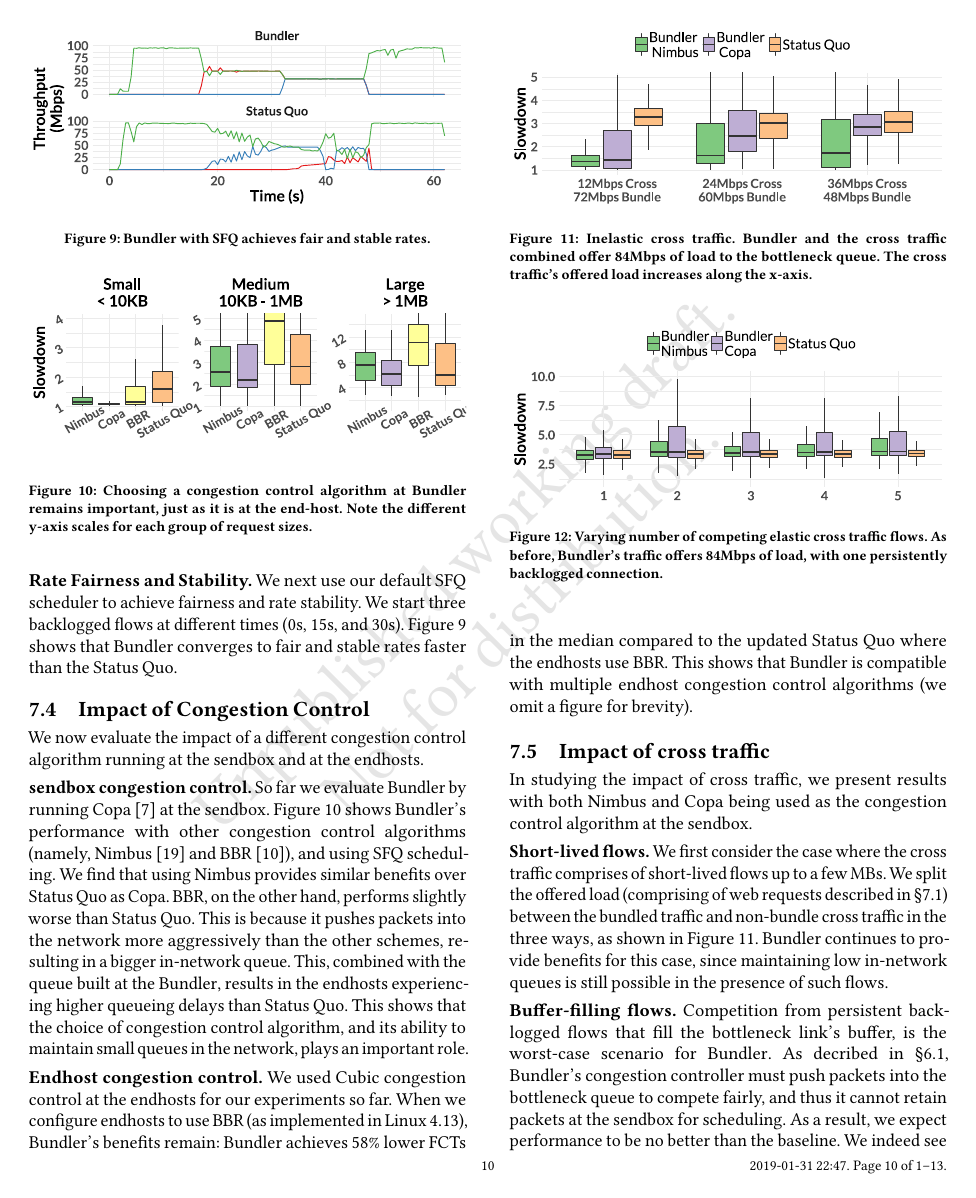
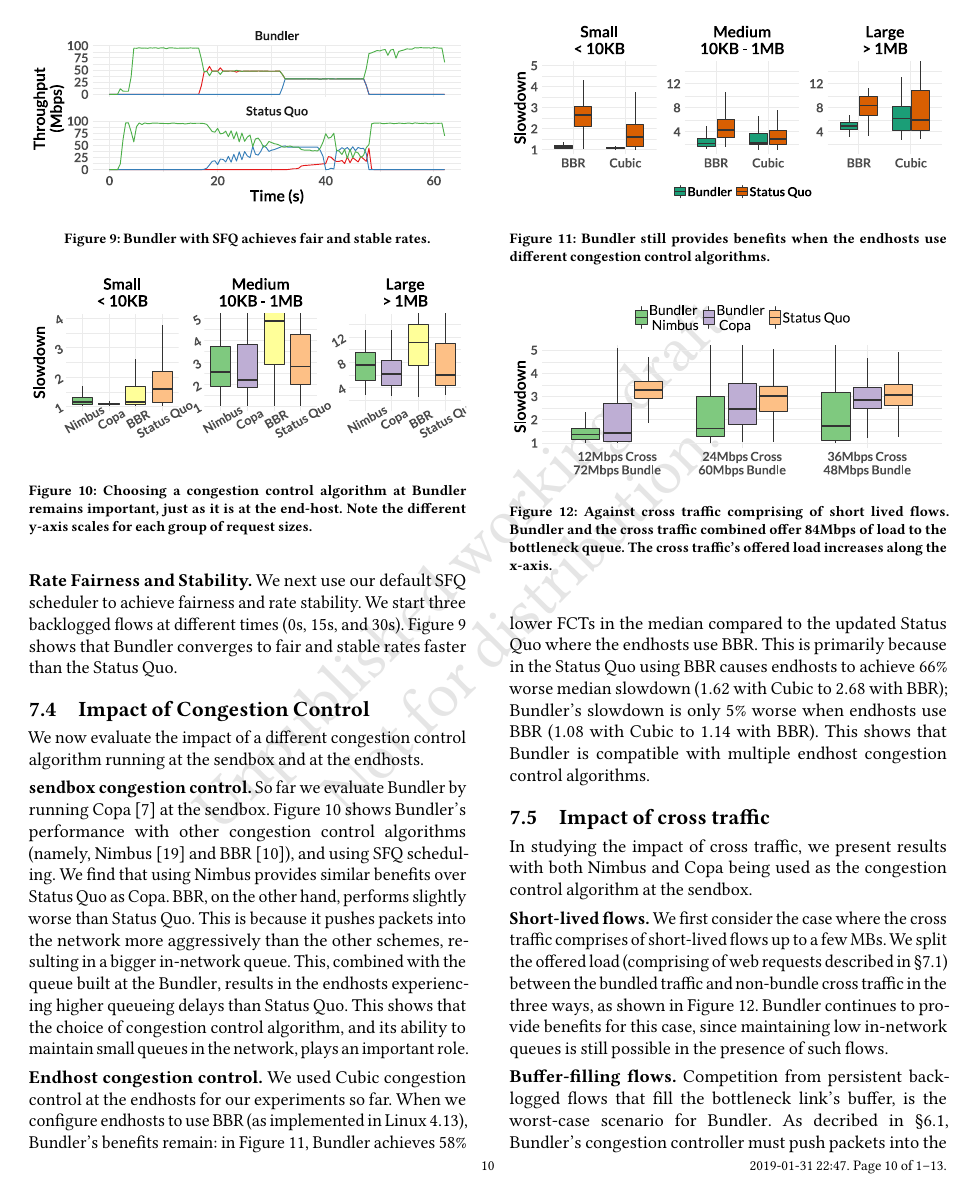
Before and after one commit to akshayknarayan/bundler-paper, a LaTeX paper (bundler-sigcomm19.tex, which reads e2e.tex, elastic-cross.tex, inelastic-cross.tex): page 10 of 13. Compiled offline with pdfLaTeX.

Commit message:
e2e graph

```diff
--- a/e2e.tex
+++ b/e2e.tex
@@ -5,6 +5,6 @@
 \includegraphics[width=\maxwidth]{figure/eval:e2e-1}
 
 \end{knitrout}
-    \caption{}
+    \caption{\name still provides benefits when the endhosts use different congestion control algorithms.}
     \label{fig:eval:e2e}
 \end{figure}
--- a/elastic-cross.tex
+++ b/elastic-cross.tex
@@ -5,6 +5,6 @@
 \includegraphics[width=\maxwidth]{figure/robust:cr-elastic-1}
 
 \end{knitrout}
-    \caption{Varying number of competing elastic cross traffic flows. As before, \name's traffic offers 84Mbps of load, with one persistently backlogged connection.}
+    \caption{Varying number of competing buffer-filling cross traffic flows. As before, \name's traffic offers 84Mbps of load, with one persistently backlogged connection.}
     \label{fig:robust:cr-elastic}
 \end{figure}
--- a/inelastic-cross.tex
+++ b/inelastic-cross.tex
@@ -5,6 +5,6 @@
 \includegraphics[width=\maxwidth]{figure/robust:cr-inelastic-1}
 
 \end{knitrout}
-    \caption{Inelastic cross traffic. \name and the cross traffic combined offer 84Mbps of load to the bottleneck queue. The cross traffic's offered load increases along the x-axis.}
+    \caption{Against cross traffic comprising of short lived flows. \name and the cross traffic combined offer 84Mbps of load to the bottleneck queue. The cross traffic's offered load increases along the x-axis.}
     \label{fig:robust:cr-inelastic}
 \end{figure}
--- a/robust.tex
+++ b/robust.tex
@@ -12,10 +12,11 @@ We now evaluate the impact of a different congestion control algorithm running a
 
 \Para{\inbox congestion control} So far we evaluate \name by running Copa~\cite{copa} at the \inbox.  Figure~\ref{fig:eval:cc} shows \name's performance with other congestion control algorithms (namely, Nimbus~\cite{nimbus} and BBR~\cite{bbr}), and using SFQ scheduling. We find that using Nimbus provides similar benefits over \baseline as Copa. BBR, on the other hand, performs slightly worse than \baseline. This is because it pushes packets into the network more aggressively than the other schemes, resulting in a bigger in-network queue. This, combined with the queue built at the \name, results in the endhosts experiencing higher queueing delays than \baseline. This shows that the choice of congestion control algorithm, and its ability to maintain small queues in the network, plays an important role.
 
+\input{e2e}
 \Para{Endhost congestion control}
-We used Cubic congestion control at the endhosts for our experiments so far. When we configure endhosts to use BBR (as implemented in Linux $4.13$), \name's benefits remain: \name achieves 58\% lower FCTs in the median compared to the updated \baseline where the endhosts use BBR.
-%This is primarily because in the \baseline using BBR causes endhosts to achieve 66\% worse median slowdown ($1.62$ with Cubic to $2.68$ with BBR); \name's slowdown is only 5\% worse when endhosts use BBR ($1.08$ with Cubic to $1.14$ with BBR).
-This shows that \name is compatible with multiple endhost congestion control algorithms (we omit a figure for brevity).
+We used Cubic congestion control at the endhosts for our experiments so far. When we configure endhosts to use BBR (as implemented in Linux $4.13$), \name's benefits remain: in Figure~\ref{fig:eval:e2e}, \name achieves 58\% lower FCTs in the median compared to the updated \baseline where the endhosts use BBR.
+This is primarily because in the \baseline using BBR causes endhosts to achieve 66\% worse median slowdown ($1.62$ with Cubic to $2.68$ with BBR); \name's slowdown is only 5\% worse when endhosts use BBR ($1.08$ with Cubic to $1.14$ with BBR).
+This shows that \name is compatible with multiple endhost congestion control algorithms.
 
 \subsection{Impact of cross traffic}
 In studying the impact of cross traffic, we present results with both Nimbus and Copa being used as the congestion control algorithm at the \inbox.
```
Also changed, not shown: figure/eval:e2e-1.pdf, 3 other files.
